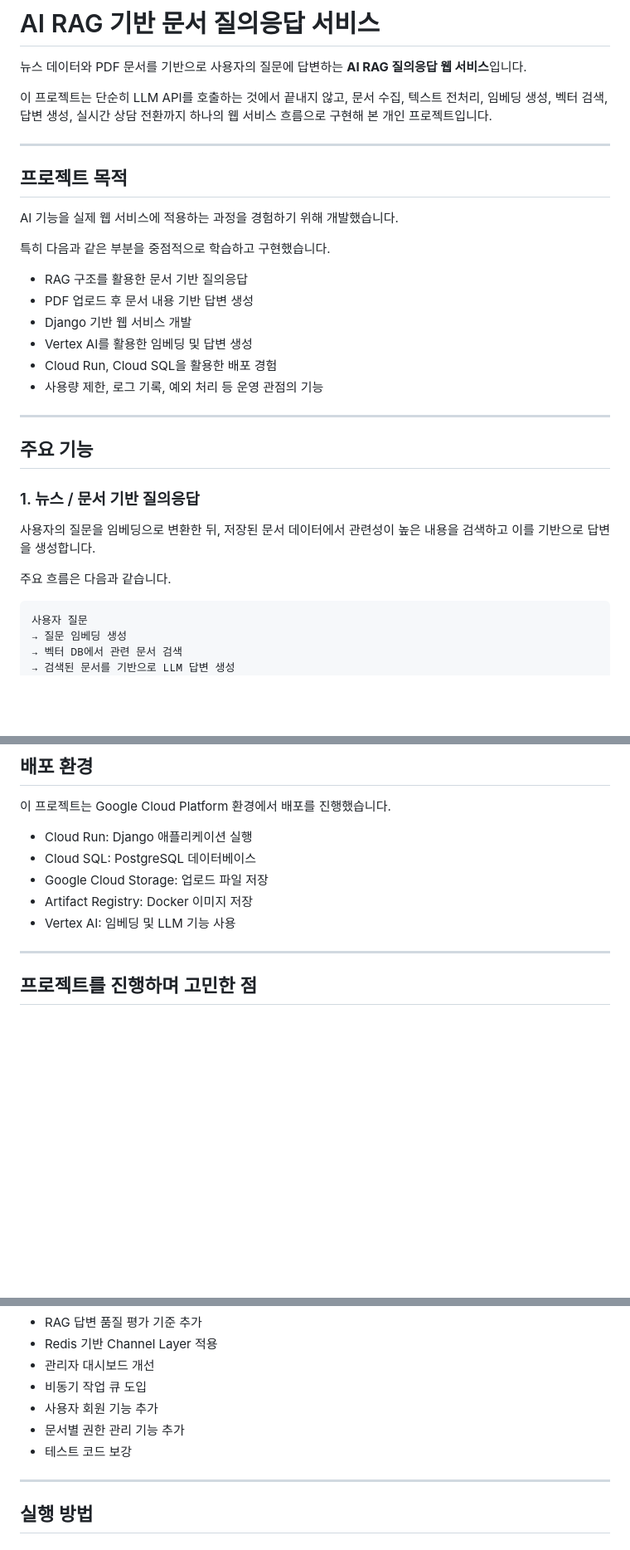
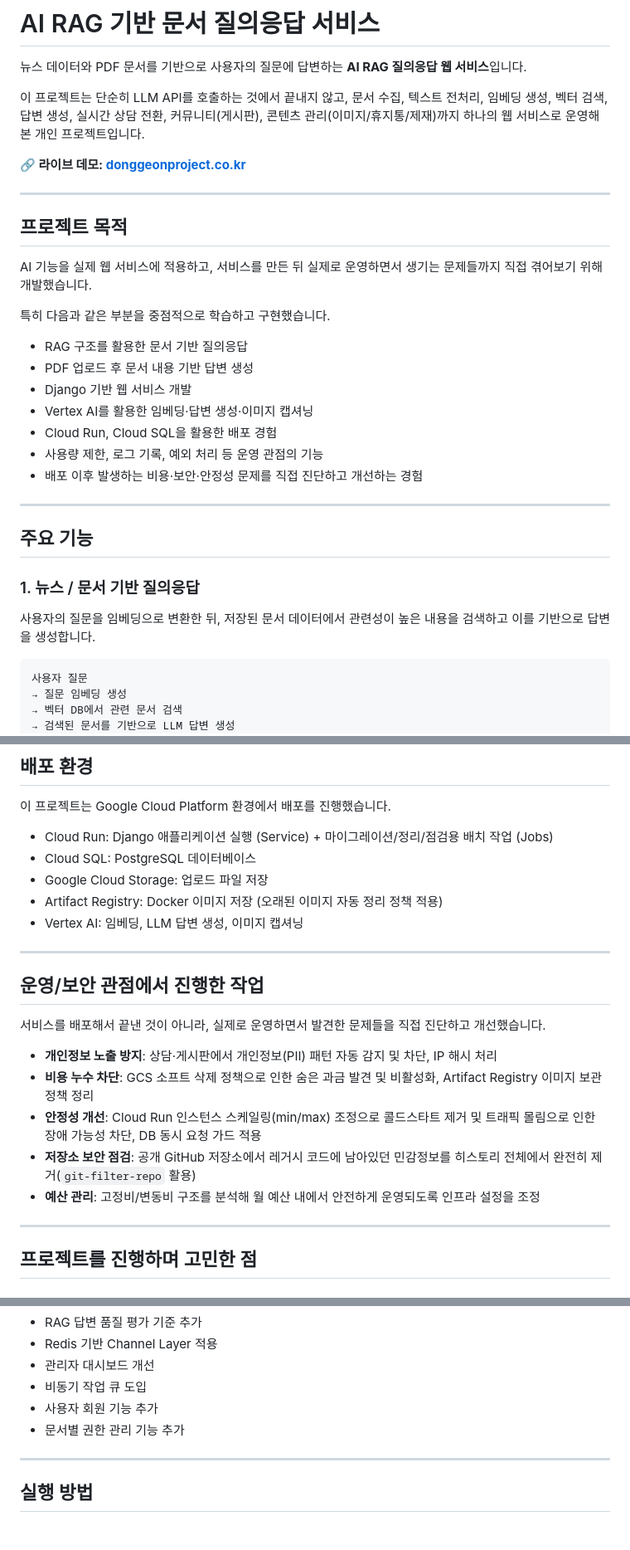
Before and after one commit to kimdonggeon-hash/rag_portfolio, a Markdown page: README.md, 3 parts joined by grey strips. Shown at 83% size. Rendered like a GitHub page; blank space fills up the shorter version.

````diff
--- a/README.md
+++ b/README.md
@@ -3,22 +3,26 @@
 뉴스 데이터와 PDF 문서를 기반으로 사용자의 질문에 답변하는 **AI RAG 질의응답 웹 서비스**입니다.
 
 이 프로젝트는 단순히 LLM API를 호출하는 것에서 끝내지 않고,
-문서 수집, 텍스트 전처리, 임베딩 생성, 벡터 검색, 답변 생성, 실시간 상담 전환까지 하나의 웹 서비스 흐름으로 구현해 본 개인 프로젝트입니다.
+문서 수집, 텍스트 전처리, 임베딩 생성, 벡터 검색, 답변 생성, 실시간 상담 전환, 커뮤니티(게시판), 콘텐츠 관리(이미지/휴지통/제재)까지
+하나의 웹 서비스로 운영해 본 개인 프로젝트입니다.
+
+**🔗 라이브 데모: [donggeonproject.co.kr](https://donggeonproject.co.kr)**
 
 ---
 
 ## 프로젝트 목적
 
-AI 기능을 실제 웹 서비스에 적용하는 과정을 경험하기 위해 개발했습니다.
+AI 기능을 실제 웹 서비스에 적용하고, 서비스를 만든 뒤 실제로 운영하면서 생기는 문제들까지 직접 겪어보기 위해 개발했습니다.
 
 특히 다음과 같은 부분을 중점적으로 학습하고 구현했습니다.
 
 * RAG 구조를 활용한 문서 기반 질의응답
 * PDF 업로드 후 문서 내용 기반 답변 생성
 * Django 기반 웹 서비스 개발
-* Vertex AI를 활용한 임베딩 및 답변 생성
+* Vertex AI를 활용한 임베딩·답변 생성·이미지 캡셔닝
 * Cloud Run, Cloud SQL을 활용한 배포 경험
 * 사용량 제한, 로그 기록, 예외 처리 등 운영 관점의 기능
+* 배포 이후 발생하는 비용·보안·안정성 문제를 직접 진단하고 개선하는 경험
 
 ---
 
@@ -28,8 +32,6 @@ AI 기능을 실제 웹 서비스에 적용하는 과정을 경험하기 위해
 
 사용자의 질문을 임베딩으로 변환한 뒤,
 저장된 문서 데이터에서 관련성이 높은 내용을 검색하고 이를 기반으로 답변을 생성합니다.
-
-주요 흐름은 다음과 같습니다.
 
 ```text
 사용자 질문
@@ -131,11 +165,23 @@ AI 답변만으로 해결하기 어려운 경우를 고려해
 
 이 프로젝트는 Google Cloud Platform 환경에서 배포를 진행했습니다.
 
-* Cloud Run: Django 애플리케이션 실행
+* Cloud Run: Django 애플리케이션 실행 (Service) + 마이그레이션/정리/점검용 배치 작업 (Jobs)
 * Cloud SQL: PostgreSQL 데이터베이스
 * Google Cloud Storage: 업로드 파일 저장
-* Artifact Registry: Docker 이미지 저장
-* Vertex AI: 임베딩 및 LLM 기능 사용
+* Artifact Registry: Docker 이미지 저장 (오래된 이미지 자동 정리 정책 적용)
+* Vertex AI: 임베딩, LLM 답변 생성, 이미지 캡셔닝
+
+---
+
+## 운영/보안 관점에서 진행한 작업
+
+서비스를 배포해서 끝낸 것이 아니라, 실제로 운영하면서 발견한 문제들을 직접 진단하고 개선했습니다.
+
+* **개인정보 노출 방지**: 상담·게시판에서 개인정보(PII) 패턴 자동 감지 및 차단, IP 해시 처리
+* **비용 누수 차단**: GCS 소프트 삭제 정책으로 인한 숨은 과금 발견 및 비활성화, Artifact Registry 이미지 보관 정책 정리
+* **안정성 개선**: Cloud Run 인스턴스 스케일링(min/max) 조정으로 콜드스타트 제거 및 트래픽 몰림으로 인한 장애 가능성 차단, DB 동시 요청 가드 적용
+* **저장소 보안 점검**: 공개 GitHub 저장소에서 레거시 코드에 남아있던 민감정보를 히스토리 전체에서 완전히 제거(`git-filter-repo` 활용)
+* **예산 관리**: 고정비/변동비 구조를 분석해 월 예산 내에서 안전하게 운영되도록 인프라 설정을 조정
 
 ---
 
@@ -201,7 +255,6 @@ Cloud Run, Cloud SQL, Vertex AI와 연결하면서 환경변수, 권한, 리전
 * 비동기 작업 큐 도입
 * 사용자 회원 기능 추가
 * 문서별 권한 관리 기능 추가
-* 테스트 코드 보강
 
 ---
 
````
Also changed, not shown: other parts of README.md (+62 -20 lines).
